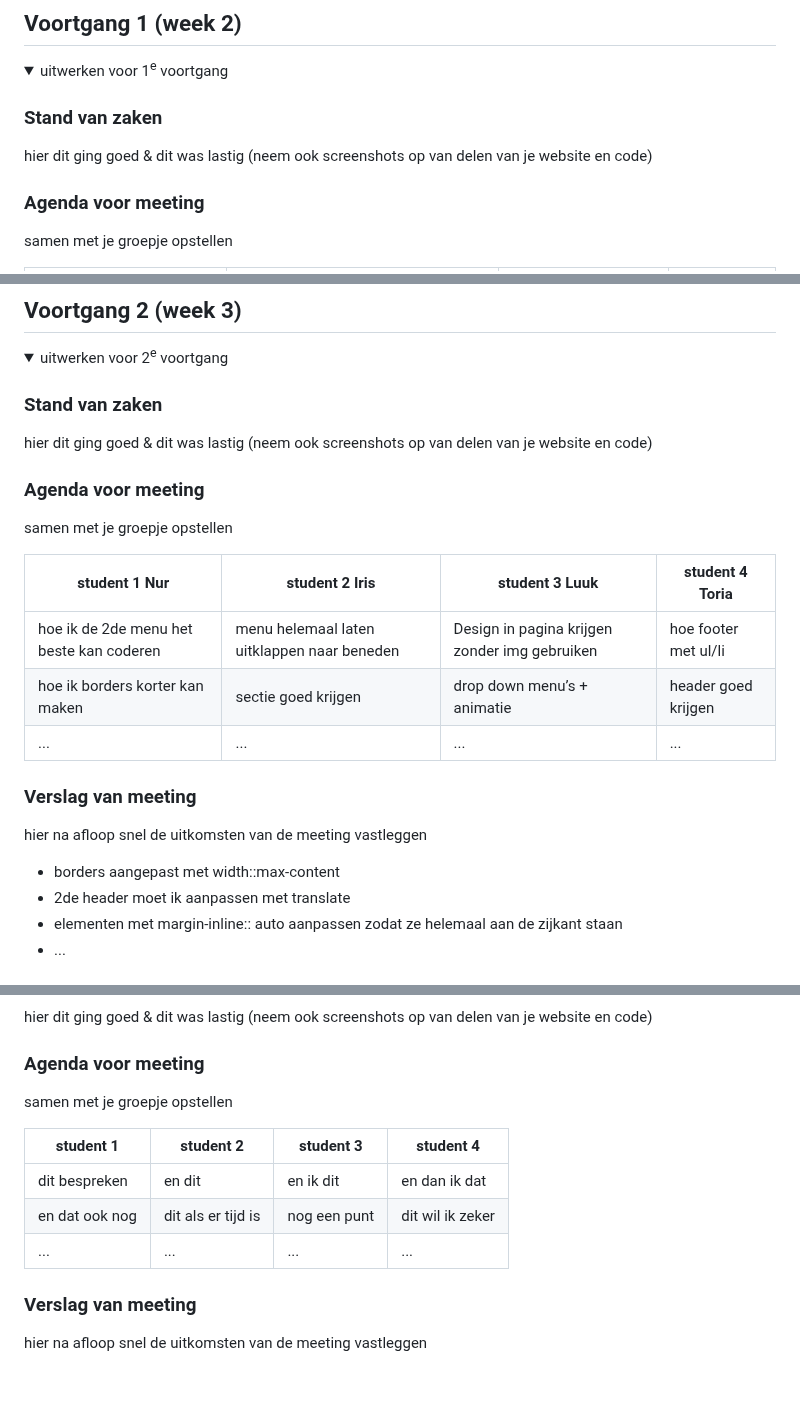
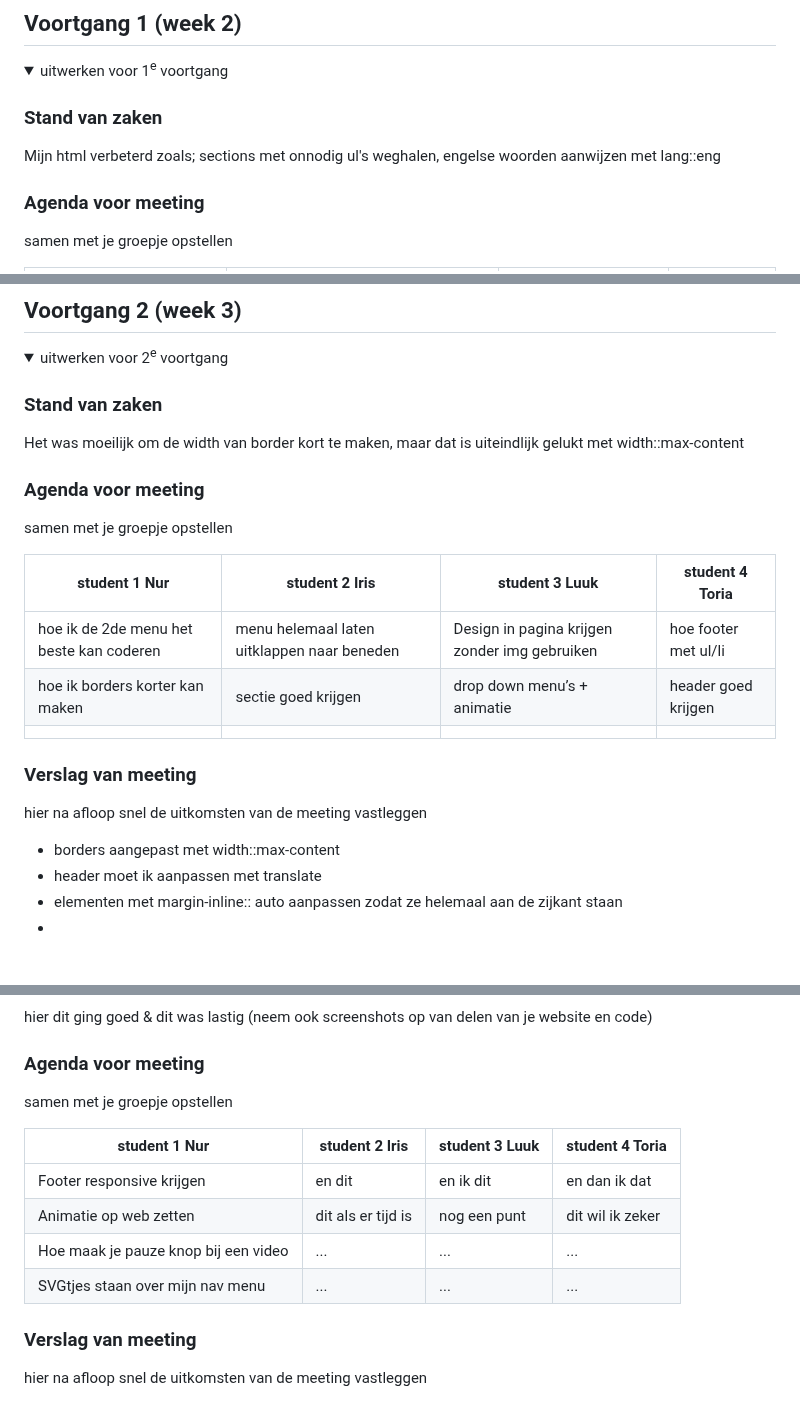
Before and after one commit to AK-aysenur/front-end, a Markdown page: README.md, 3 parts joined by grey strips. GitHub-like rendering; folded sections open; blank space fills up the shorter version.

```diff
--- a/README.md
+++ b/README.md
@@ -121,7 +121,7 @@ Nb. Door *open* toe te voegen aan een *details* element kun je deze standaard op
   <summary>uitwerken voor 1<sup>e</sup> voortgang</summary>
 
   ### Stand van zaken
-  hier dit ging goed & dit was lastig (neem ook screenshots op van delen van je website en code)
+  Mijn html verbeterd zoals; sections met onnodig ul's weghalen, engelse woorden aanwijzen met lang::eng
 
 
   ### Agenda voor meeting
@@ -155,7 +156,7 @@ Nb. Door *open* toe te voegen aan een *details* element kun je deze standaard op
   <summary>uitwerken voor 2<sup>e</sup> voortgang</summary>
 
   ### Stand van zaken
-  hier dit ging goed & dit was lastig (neem ook screenshots op van delen van je website en code)
+  Het was moeilijk om de width van border kort te maken, maar dat is uiteindlijk gelukt met width::max-content
 
 
   ### Agenda voor meeting
@@ -165,15 +166,15 @@ Nb. Door *open* toe te voegen aan een *details* element kun je deze standaard op
   | ---                                       | ---                                          | ---                                            | ---                  |
   | hoe ik de 2de menu het beste kan coderen  | menu helemaal laten uitklappen naar beneden  | Design in pagina krijgen zonder img gebruiken  | hoe footer met ul/li |
   | hoe ik borders korter kan maken           | sectie goed krijgen                          | drop down menu’s + animatie                    | header goed krijgen  |
-  | ...                                       | ...                                          | ...                                            | ...                  |
+  |                                           |                                              |                                                |                      |
 
 
   ### Verslag van meeting
   hier na afloop snel de uitkomsten van de meeting vastleggen
 
   - borders aangepast met width::max-content
-  - 2de header moet ik aanpassen met translate
+  - header moet ik aanpassen met translate
   - elementen met margin-inline:: auto aanpassen zodat ze helemaal aan de zijkant staan
-- ...
+  -
 
 </details>
@@ -208,11 +211,12 @@ Nb. Door *open* toe te voegen aan een *details* element kun je deze standaard op
   ### Agenda voor meeting
   samen met je groepje opstellen
 
-  | student 1      | student 2          | student 3    | student 4        |
-  | ---            | ---                | ---          | ---              |
-  | dit bespreken  | en dit             | en ik dit    | en dan ik dat    |
-  | en dat ook nog | dit als er tijd is | nog een punt | dit wil ik zeker |
-  | ...            | ...                | ...          | ...              |
+  | student 1 Nur                        | student 2 Iris     | student 3 Luuk  | student 4 Toria  |
+  | ---                                  | ---                | ---             | ---              |
+  | Footer responsive krijgen            | en dit             | en ik dit       | en dan ik dat    |
+  | Animatie op web zetten               | dit als er tijd is | nog een punt    | dit wil ik zeker |
+  | Hoe maak je pauze knop bij een video | ...                | ...             | ...              |
+  | SVGtjes staan over mijn nav menu     | ...                | ...             | ...              |
 
 
   ### Verslag van meeting
```
Also changed, not shown: other parts of README.md (+5 -2 lines).
